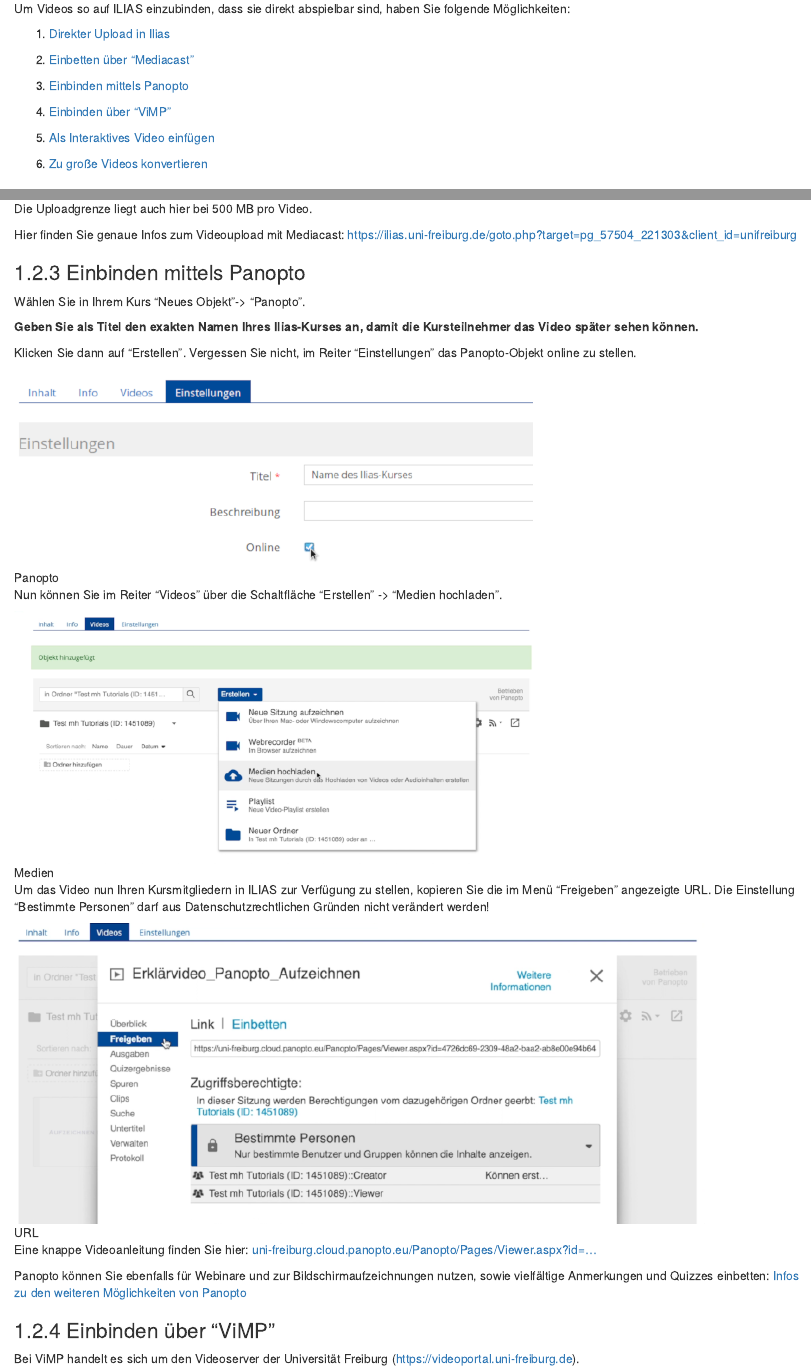
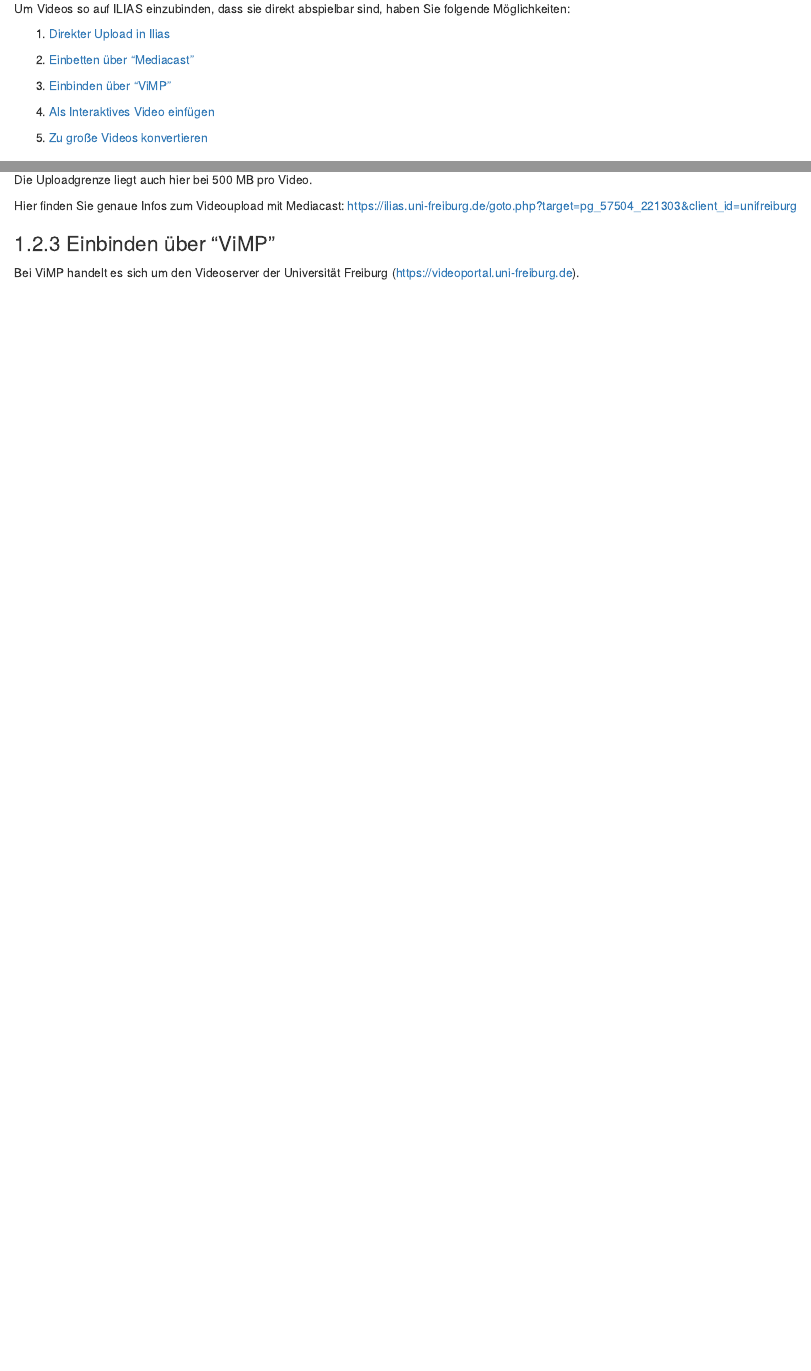
Before and after one commit to ch-bu/ezw-e-learning-documentation, an R Markdown document (02-videos.Rmd): the page in a window 1100 px wide, from 1630 px down, and a second part further down, joined at a grey line. Rendered offline with R 4.5, knitr and Pandoc, with nearby package versions; drawn as R Markdown's standard HTML page in place of the format the file asks for.

Commit message:
Panopto Iliasupload entfernt

```diff
--- a/02-videos.Rmd
+++ b/02-videos.Rmd
@@ -36,13 +36,11 @@
 
 2. [Einbetten über "Mediacast"](#einbetten-%C3%BCber-das-objekt-mediacast)
 
-3. [Einbinden mittels Panopto](#einbinden-mittels-panopto)
+3. [Einbinden über "ViMP"](#einbinden-%C3%BCber-vimp)
 
-4. [Einbinden über "ViMP"](#einbinden-%C3%BCber-vimp)
+4. [Als Interaktives Video einfügen](#interaktives-video)
 
-5. [Als Interaktives Video einfügen](#interaktives-video)
-
-6. [Zu große Videos konvertieren](#zu-gro%C3%9Fe-videos-konvertieren)
+5. [Zu große Videos konvertieren](#zu-gro%C3%9Fe-videos-konvertieren)
 
 ### Direkter Upload in Ilias
 Auf Kurs- und Ordner-Ebene gibt es oben auf der Seite einen Link "Seite gestalten". Klickt man auf
@@ -69,29 +67,6 @@
 
 Hier finden Sie genaue Infos zum Videoupload mit Mediacast: https://ilias.uni-freiburg.de/goto.php?target=pg_57504_221303&client_id=unifreiburg
 
-### Einbinden mittels Panopto
-
-Wählen Sie in Ihrem Kurs "Neues Objekt"-> "Panopto".
-
-**Geben Sie als Titel den exakten Namen Ihres Ilias-Kurses an, damit die Kursteilnehmer das Video später sehen können.**
-
-Klicken Sie dann auf "Erstellen". Vergessen Sie nicht, im Reiter "Einstellungen" das Panopto-Objekt online zu stellen.
-
-![Panopto](./images/po-online.png)
-
-Nun können Sie im Reiter "Videos" über die Schaltfläche "Erstellen" -> "Medien hochladen".
-
-![Medien](./images/po-medien.png)
-
-Um das Video nun Ihren Kursmitgliedern in ILIAS zur Verfügung zu stellen, kopieren Sie die im Menü "Freigeben" angezeigte URL.
-Die Einstellung "Bestimmte Personen" darf aus Datenschutzrechtlichen Gründen nicht verändert werden!
-
-![URL](./images/po-link.png)
-
-Eine knappe Videoanleitung finden Sie hier: [uni-freiburg.cloud.panopto.eu/Panopto/Pages/Viewer.aspx?id=...](https://uni-freiburg.cloud.panopto.eu/Panopto/Pages/Viewer.aspx?id=4ce65748-1aea-4723-b514-ab9000f5baa9)
-
-Panopto können Sie ebenfalls für Webinare und zur Bildschirmaufzeichnungen nutzen, sowie vielfältige Anmerkungen und Quizzes einbetten:
-[Infos zu den weiteren Möglichkeiten von Panopto](./images/docs-videos-panopto)
 
 ### Einbinden über "ViMP"
 Bei ViMP handelt es sich um den Videoserver der Universität Freiburg
```
Also changed, not shown: 02-videos.Rmd (1 more changed lines).
